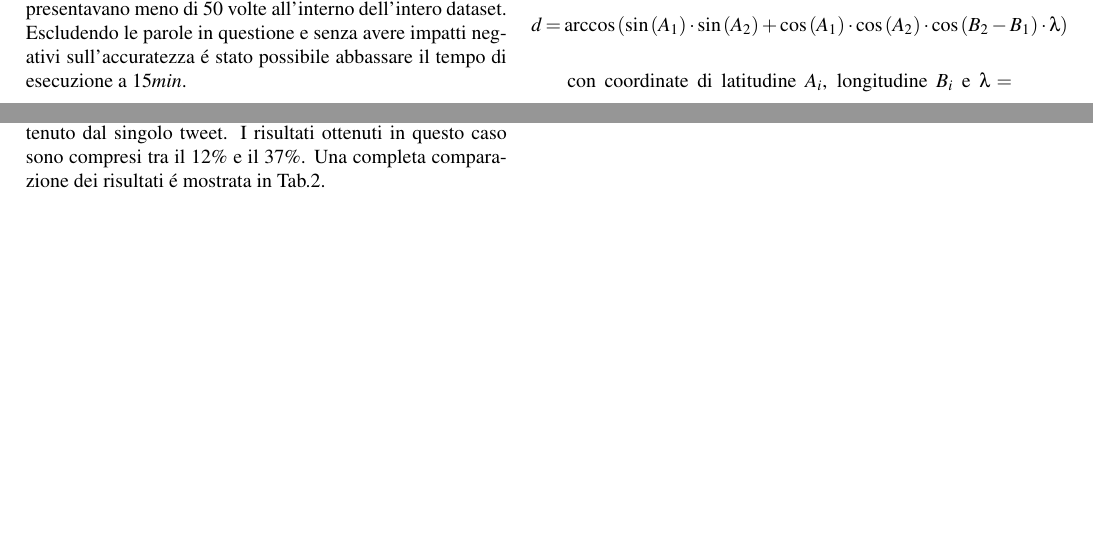
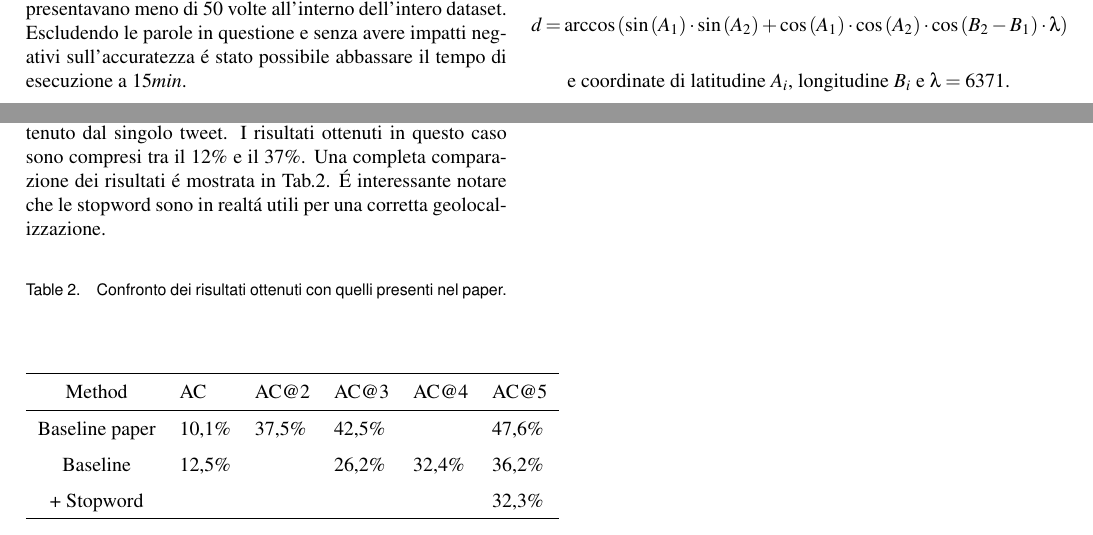
Before and after one commit to RamsesXVII/RelazioneSII, a LaTeX document (asme2ej.tex): two parts of pages 3 and 4 of 4, joined at a grey line, cut so that both start at the same text, the shorter picture padded with empty space. Compiled offline with pdfLaTeX.

Commit message:
aggiungo versione conclusa

```diff
--- a/asme2ej.tex
+++ b/asme2ej.tex
@@ -195,11 +195,29 @@ morales & 25.7738889, -80.1938889 & \ 0,027 \\
 Un aspetto rilevante di questa fase \'e il calcolo delle distanze tra coordinate relative a citt\'a diverse. Nell'implementazione dello studente Tanzi era previsto un uso massiccio dell'API \textit{Google Geocoder} per determinare le coordinate corrispondenti a una citt\'a e poi calcolare le distanze. L'utilizzo dell'API \'e per\'o limitato ad un massimo di $2500$ richieste giornaliere e per questo motivo un approccio basato su continue interrogazioni \'e destinato a interrompersi. L'implementazione corrente sfrutta invece una mappa esistente di tipo \textit{citt\'a, coordinate} e inoltra richieste all'API soltanto nel caso in cui il record d'interesse non \'e presente. Tale implementazione sostiene anche l'utilizzo dello streaming per il retrieve di nuovi dati. Per il calcolo della distanza tra due coordinate abbiamo fatto uso della seguente formula:
 $$d=  \arccos{\left ( \sin{\left (A_1 \right )} \cdot \sin{\left (A_2 \right )} + \cos{\left (A_1 \right )} \cdot \cos{\left (A_2 \right )} \cdot \cos{\left (B_2 - B_1 \right )} \cdot \lambda \right ) }$$
 
-con coordinate di latitudine $A_i$, longitudine $B_i$ e $\lambda=6371$.
+e coordinate di latitudine $A_i$, longitudine $B_i$ e $\lambda=6371$.
 
 \section{Risultati}
 
 Nel valutare l'accuratezza del modulo di geolocalizzazione si sono seguiti diversi approcci. \\Una prima verifica \'e stata effettuata focalizzandoci sul singolo messaggio: a ciascun tweet vengono associate le citt\'a pi\'u probabili sulla base del \textit{Tf-Idf} di ciascuna parola. In modo particolare, ciascuna parola \'e collegata a una lista di citt\'a con i relativi \textit{Tf-Idf}; parola per parola tali punteggi verranno aggregati. In questo modo viene stilata una classifica delle localit\'a pi\'u probabili di provenienza del tweet. L'accuratezza ottenuta selezionando la prima citt\'a \'e stata di circa il $3\%$. Aumentando fino a $5$ il numero di citt\'a candidate si \'e invece raggiunta un'accuratezza del $20\%$ Questa soluzione differisce dalle soluzioni presentate nel paper di riferimento, che invece focalizzano il processo di valutazione sul \textit{corpus tweet} dell'utente. \\I risultati presentati nell'articolo per questo tipo di valutazione attestano
-valori di accuratezza compresi tra il $10$ e il $47\%$.  \\Il nostro approccio per la geolocalizzazione di un utente prevede come prima fase l'accorpamento di tutti i suoi tweet. Quindi, a partire da questo testo, viene calcolato il relativo \textit{Tf-Idf} che risulta molto pi\'u significativo rispetto a quello ottenuto dal singolo tweet. I risultati ottenuti in questo caso sono compresi tra il $12\%$ e il $37\%$. Una completa comparazione dei risultati \'e mostrata in Tab.2.
+valori di accuratezza compresi tra il $10$ e il $47\%$.  \\Il nostro approccio per la geolocalizzazione di un utente prevede come prima fase l'accorpamento di tutti i suoi tweet. Quindi, a partire da questo testo, viene calcolato il relativo \textit{Tf-Idf} che risulta molto pi\'u significativo rispetto a quello ottenuto dal singolo tweet. I risultati ottenuti in questo caso sono compresi tra il $12\%$ e il $37\%$. Una completa comparazione dei risultati \'e mostrata in Tab.2. \'E interessante notare che le stopword sono in realt\'a utili per una corretta geolocalizzazione.
 
+
+\begin{table}[h]
+\caption{Confronto dei risultati ottenuti con quelli presenti nel paper.}
+\begin{center}
+\label{table_ASME}
+\begin{tabular}{c l l l l l}
+& & \\ % put some space after the caption
+\hline
+Method & AC &  AC@2 &  AC@3 & AC@4 &  AC@5 \\
+\hline
+Baseline paper &  10,1\% &  37,5\% &  42,5\% & & 47,6\% \\
+Baseline  &  12,5\% &    &  26,2\% & 32,4\% & 36,2\% \\
++ Stopword &   &    &  &  & 32,3\% \\
+
+\hline
+\end{tabular}
+\end{center}
+\end{table}
 \end{document}
```
Also changed, not shown: asme2ej.pdf, 3 other files.
